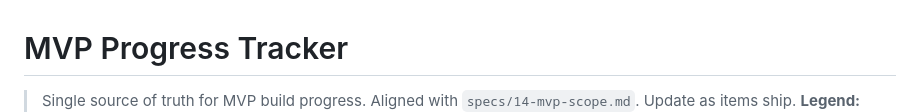
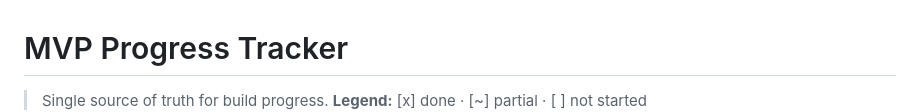
Before and after one commit to LATTE298/KaokengA, a Markdown page: MVP_PROGRESS.md, the part around one of its changes. Drawn GitHub-style.

```diff
--- a/MVP_PROGRESS.md
+++ b/MVP_PROGRESS.md
@@ -1,6 +1,5 @@
 # MVP Progress Tracker
 
-> Single source of truth for MVP build progress.
-> Aligned with `specs/14-mvp-scope.md`. Update as items ship.
+> Single source of truth for build progress.
 > **Legend:** [x] done · [~] partial · [ ] not started
 
```
Also changed, not shown: other parts of MVP_PROGRESS.md (+51 -56 lines), CLAUDE.md (+12 -4 lines).
